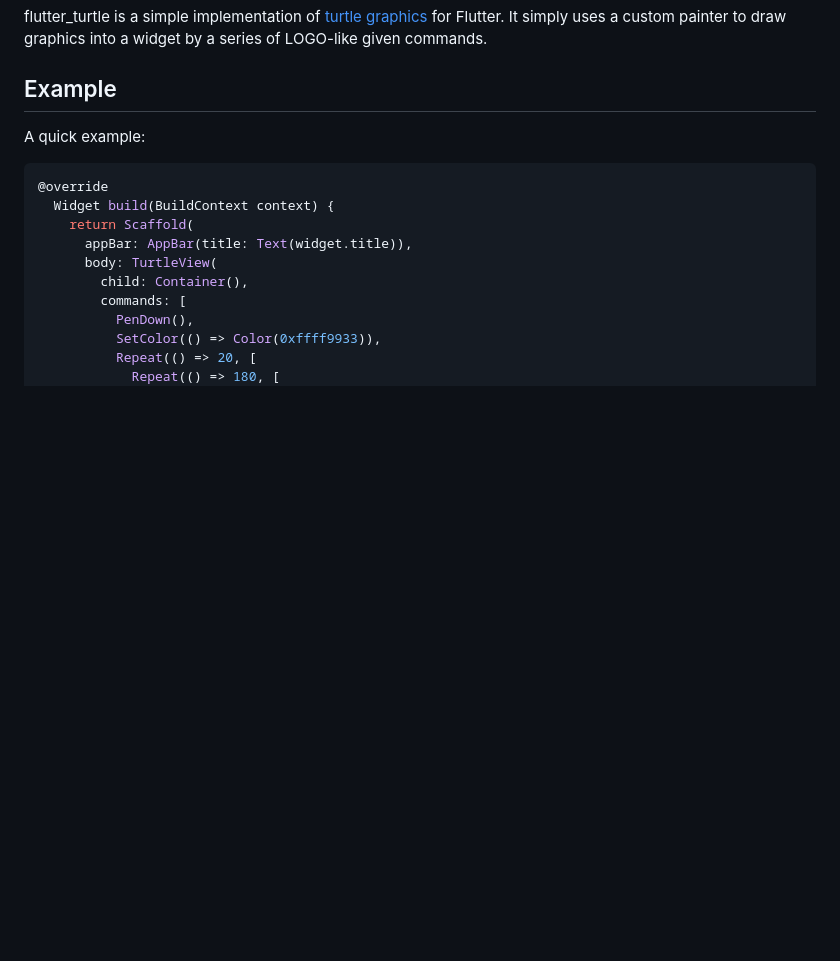
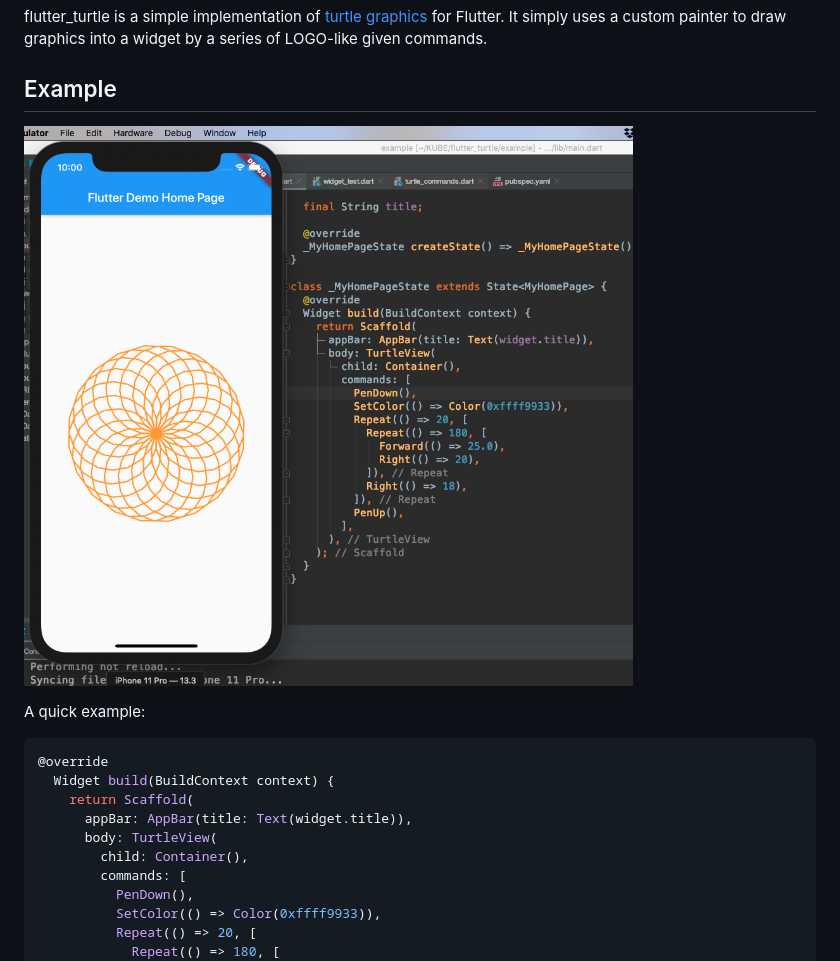
Before and after one commit to zonble/flutter_turtle, a Markdown page: README.md, the part around the change. Drawn GitHub-style; pictures changed too: screenshot.png (added); blank space fills up the shorter version.

Commit message:
Updates documentation.

```diff
--- a/README.md
+++ b/README.md
@@ -5,6 +5,8 @@ for Flutter. It simply uses a custom painter to draw graphics into a widget by a
 series of LOGO-like given commands.
 
 ## Example
+
+![screenshot.png](screenshot.png)
 
 A quick example:
 
```
